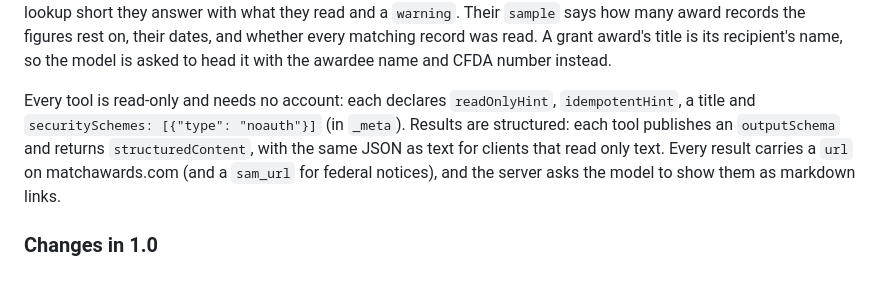
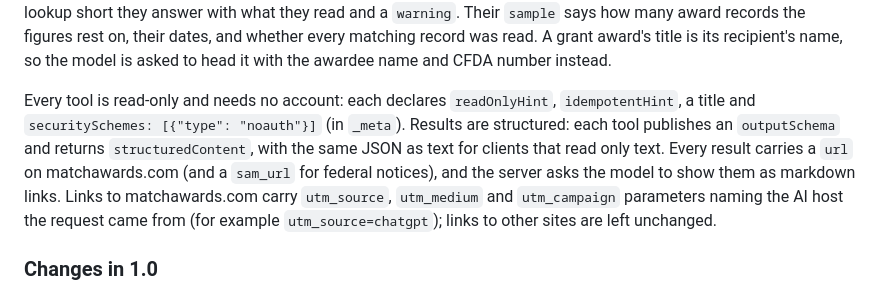
Before and after one commit to matchawards/matchawards-mcp, a Markdown page: README.md, the part around the change. Drawn GitHub-style.

Commit message:
README: matchawards.com links carry utm parameters naming the AI host

```diff
--- a/README.md
+++ b/README.md
@@ -24,7 +24,7 @@ The `agency` filter takes a name. The server looks it up among MatchAwards' agen
 
 Award records may be incomplete (federal awards especially), so every award result says so. The two brief tools describe firms as having won similar work, never as the incumbent; they make at most 1 opportunity request and 6 award requests per call (at most 3 per query, shared by the queries), within 6 seconds, and when either limit cuts the lookup short they answer with what they read and a `warning`. Their `sample` says how many award records the figures rest on, their dates, and whether every matching record was read. A grant award's title is its recipient's name, so the model is asked to head it with the awardee name and CFDA number instead.
 
-Every tool is read-only and needs no account: each declares `readOnlyHint`, `idempotentHint`, a title and `securitySchemes: [{"type": "noauth"}]` (in `_meta`). Results are structured: each tool publishes an `outputSchema` and returns `structuredContent`, with the same JSON as text for clients that read only text. Every result carries a `url` on matchawards.com (and a `sam_url` for federal notices), and the server asks the model to show them as markdown links.
+Every tool is read-only and needs no account: each declares `readOnlyHint`, `idempotentHint`, a title and `securitySchemes: [{"type": "noauth"}]` (in `_meta`). Results are structured: each tool publishes an `outputSchema` and returns `structuredContent`, with the same JSON as text for clients that read only text. Every result carries a `url` on matchawards.com (and a `sam_url` for federal notices), and the server asks the model to show them as markdown links. Links to matchawards.com carry `utm_source`, `utm_medium` and `utm_campaign` parameters naming the AI host the request came from (for example `utm_source=chatgpt`); links to other sites are left unchanged.
 
 ### Changes in 1.0
 
```
